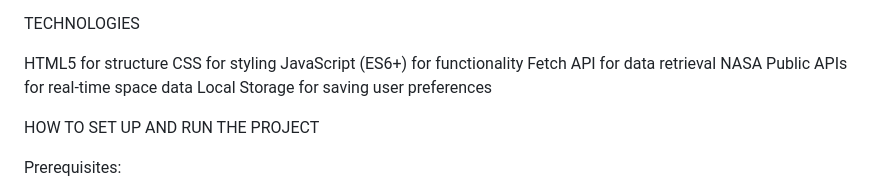
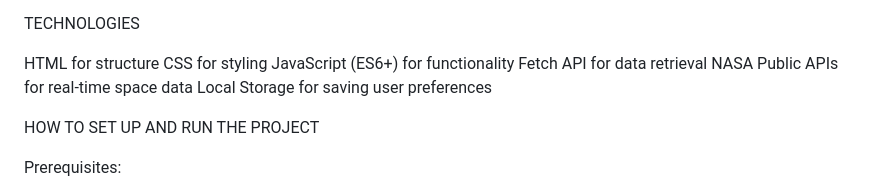
Before and after one commit to sd2604/Space-Explorer-NASA-Mission-Control-Dashboard, a Markdown page: README.md, the part around the change. Rendered like a GitHub page.

Commit message:
Fix typo in README regarding HTML technology

```diff
--- a/README.md
+++ b/README.md
@@ -29,7 +29,7 @@ Dark space-themed user interface
 
 TECHNOLOGIES
 
-HTML5 for structure
+HTML for structure
 CSS for styling
 JavaScript (ES6+) for functionality
 Fetch API for data retrieval
```
